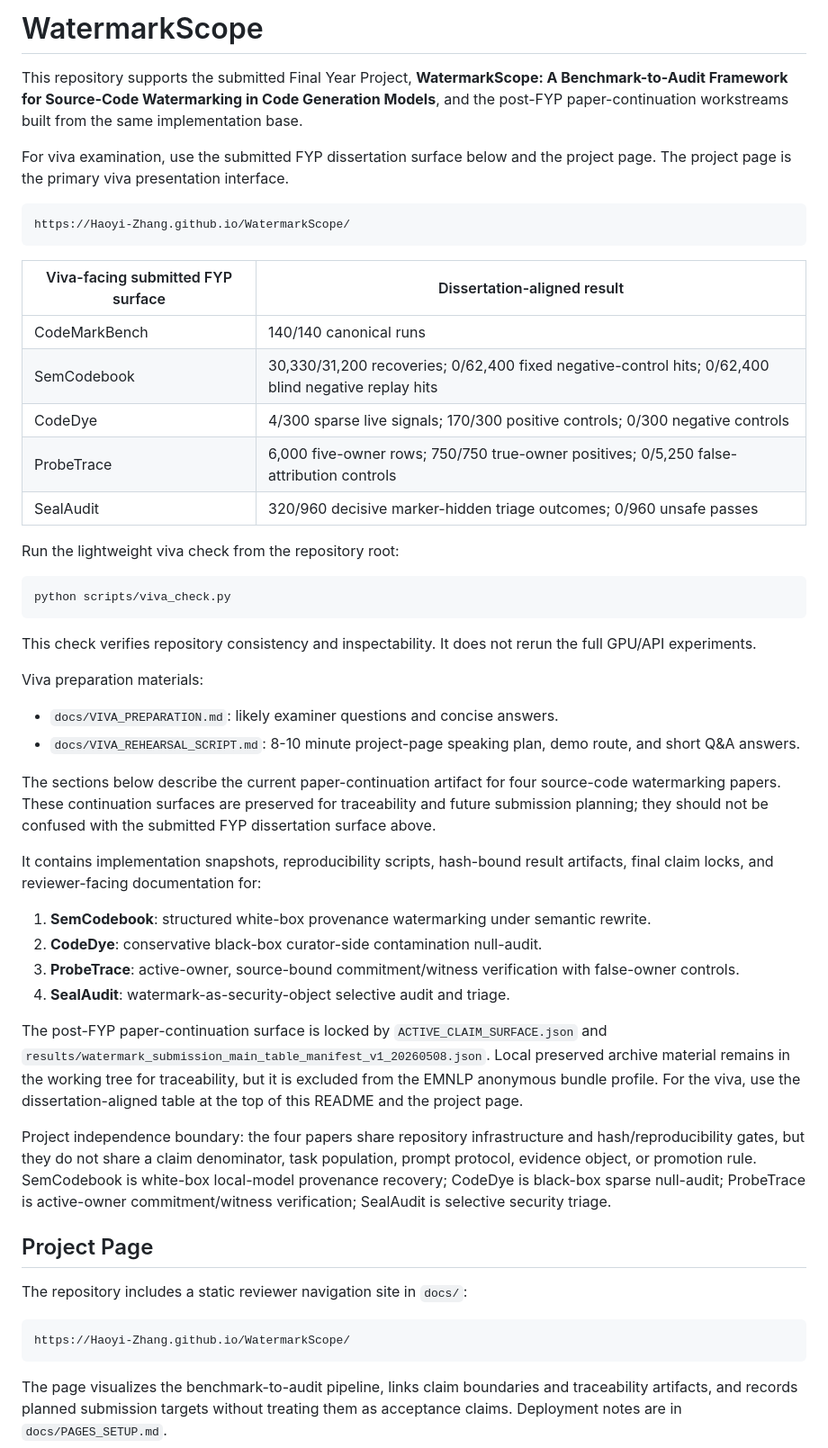
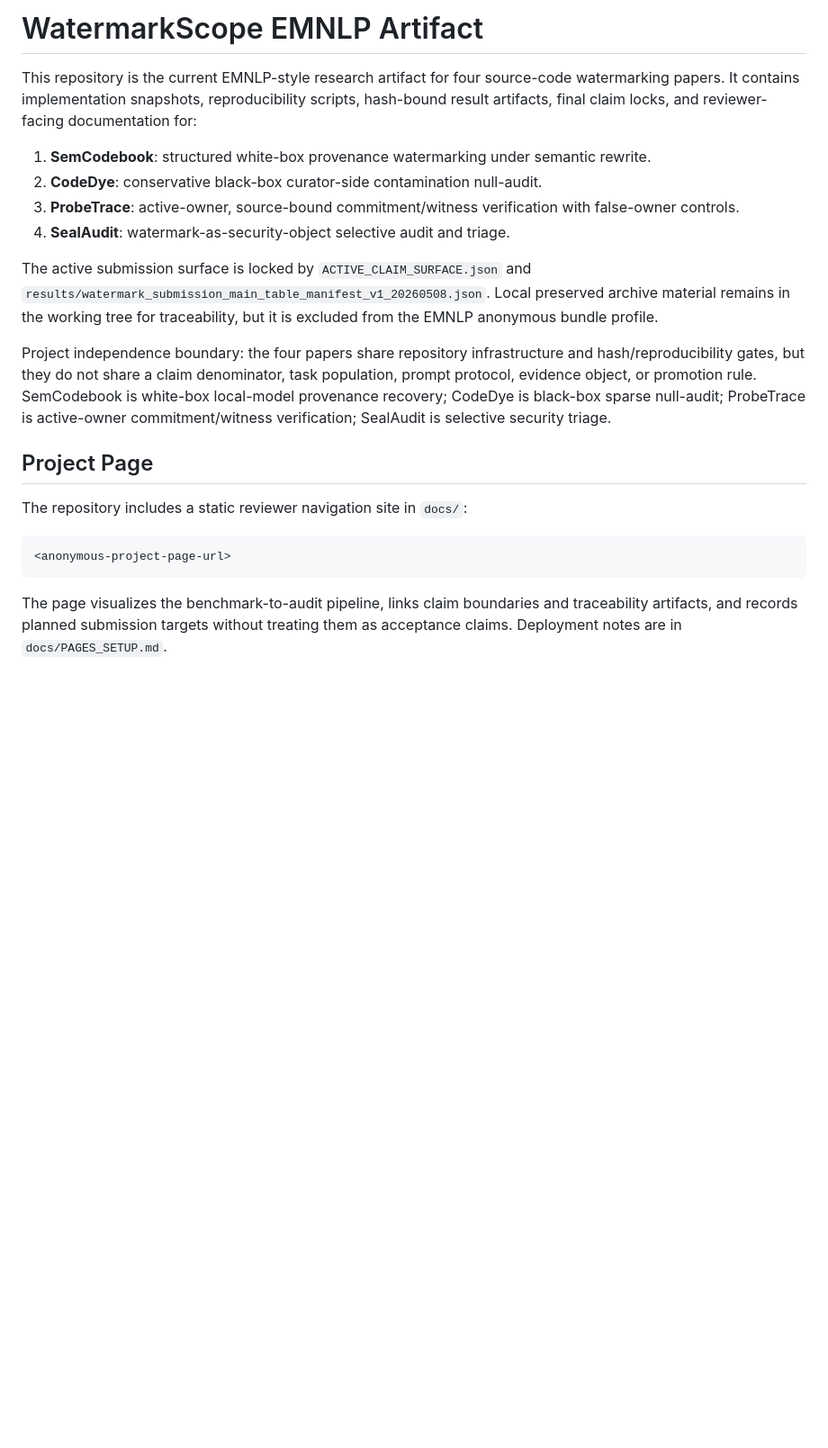
Before and after one commit to Haoyi-Zhang/WatermarkScope, a Markdown page: README.md, the part around one of its changes. Shown at 90% size. Rendered like a GitHub page; blank space fills up the shorter version.

````diff
--- a/README.md
+++ b/README.md
@@ -1,44 +1,13 @@
-# WatermarkScope
+# WatermarkScope EMNLP Artifact
 
-This repository supports the submitted Final Year Project, **WatermarkScope: A Benchmark-to-Audit Framework for Source-Code Watermarking in Code Generation Models**, and the post-FYP paper-continuation workstreams built from the same implementation base.
-
-For viva examination, use the submitted FYP dissertation surface below and the project page. The project page is the primary viva presentation interface.
-
-```text
-https://Haoyi-Zhang.github.io/WatermarkScope/
-```
-
-| Viva-facing submitted FYP surface | Dissertation-aligned result |
-|---|---|
-| CodeMarkBench | 140/140 canonical runs |
-| SemCodebook | 30,330/31,200 recoveries; 0/62,400 fixed negative-control hits; 0/62,400 blind negative replay hits |
-| CodeDye | 4/300 sparse live signals; 170/300 positive controls; 0/300 negative controls |
-| ProbeTrace | 6,000 five-owner rows; 750/750 true-owner positives; 0/5,250 false-attribution controls |
-| SealAudit | 320/960 decisive marker-hidden triage outcomes; 0/960 unsafe passes |
-
-Run the lightweight viva check from the repository root:
-
-```bash
-python scripts/viva_check.py
-```
-
-This check verifies repository consistency and inspectability. It does not rerun the full GPU/API experiments.
-
-Viva preparation materials:
-
-- `docs/VIVA_PREPARATION.md`: likely examiner questions and concise answers.
-- `docs/VIVA_REHEARSAL_SCRIPT.md`: 8-10 minute project-page speaking plan, demo route, and short Q&A answers.
-
-The sections below describe the current paper-continuation artifact for four source-code watermarking papers. These continuation surfaces are preserved for traceability and future submission planning; they should not be confused with the submitted FYP dissertation surface above.
-
-It contains implementation snapshots, reproducibility scripts, hash-bound result artifacts, final claim locks, and reviewer-facing documentation for:
+This repository is the current EMNLP-style research artifact for four source-code watermarking papers. It contains implementation snapshots, reproducibility scripts, hash-bound result artifacts, final claim locks, and reviewer-facing documentation for:
 
 1. **SemCodebook**: structured white-box provenance watermarking under semantic rewrite.
 2. **CodeDye**: conservative black-box curator-side contamination null-audit.
 3. **ProbeTrace**: active-owner, source-bound commitment/witness verification with false-owner controls.
 4. **SealAudit**: watermark-as-security-object selective audit and triage.
 
-The post-FYP paper-continuation surface is locked by `ACTIVE_CLAIM_SURFACE.json` and `results/watermark_submission_main_table_manifest_v1_20260508.json`. Local preserved archive material remains in the working tree for traceability, but it is excluded from the EMNLP anonymous bundle profile. For the viva, use the dissertation-aligned table at the top of this README and the project page.
+The active submission surface is locked by `ACTIVE_CLAIM_SURFACE.json` and `results/watermark_submission_main_table_manifest_v1_20260508.json`. Local preserved archive material remains in the working tree for traceability, but it is excluded from the EMNLP anonymous bundle profile.
 
 Project independence boundary: the four papers share repository infrastructure and hash/reproducibility gates, but they do not share a claim denominator, task population, prompt protocol, evidence object, or promotion rule. SemCodebook is white-box local-model provenance recovery; CodeDye is black-box sparse null-audit; ProbeTrace is active-owner commitment/witness verification; SealAudit is selective security triage.
 
@@ -47,7 +16,7 @@ Project independence boundary: the four papers share repository infrastructure a
 The repository includes a static reviewer navigation site in `docs/`:
 
 ```text
-https://Haoyi-Zhang.github.io/WatermarkScope/
+<anonymous-project-page-url>
 ```
 
 The page visualizes the benchmark-to-audit pipeline, links claim boundaries and traceability artifacts, and records planned submission targets without treating them as acceptance claims. Deployment notes are in `docs/PAGES_SETUP.md`.
````
Also changed, not shown: other parts of README.md (+8 -8 lines).
